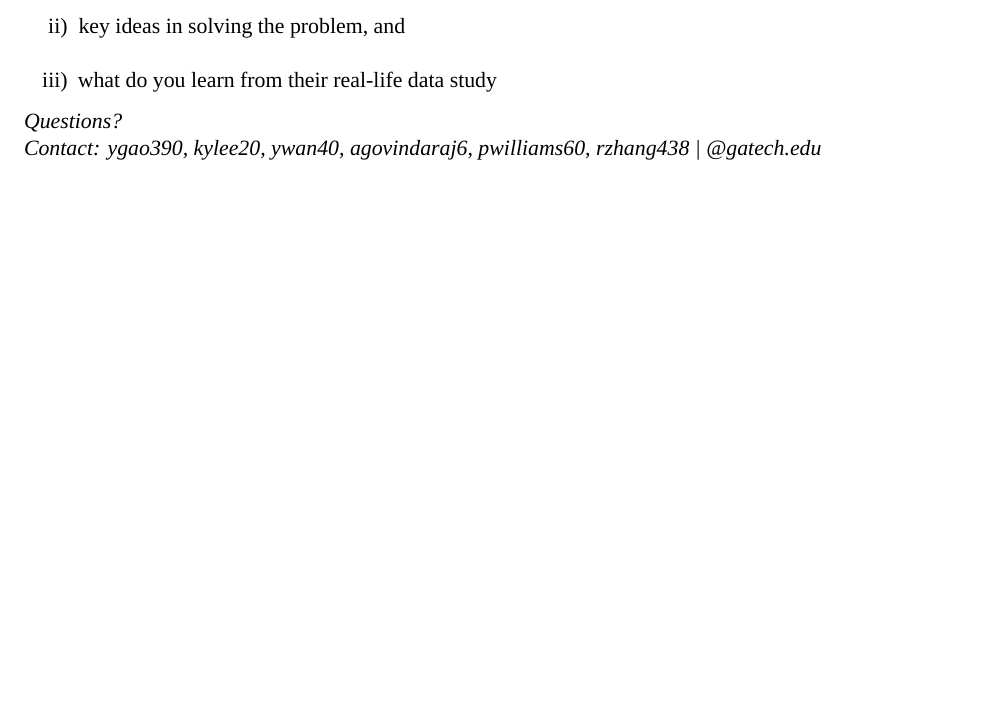
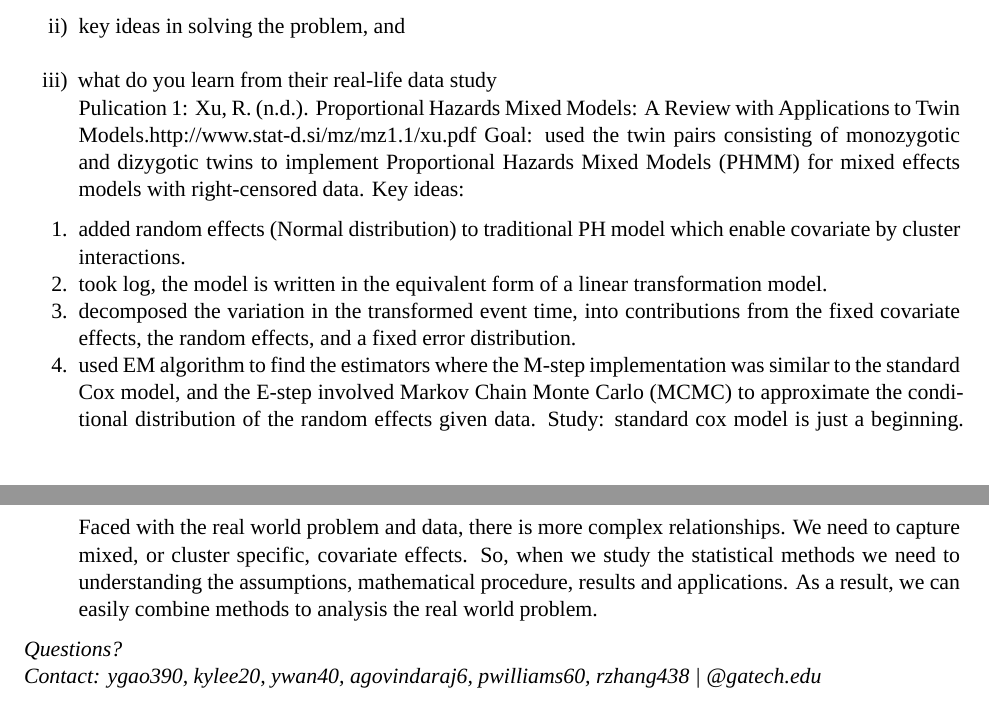
Before and after one commit to pewilliams/isye-6404-fall18-proj, an R Markdown document (enrichment_projects/cp1-2/computer_project1.2_fall18.Rmd): part of page 3 of 3 before the commit and two parts of pages 3 and 4 of 4 after it, the two joined at a grey line, cut so that both start at the same text, the shorter picture padded with empty space. Rendered offline with R 4.5, knitr and Pandoc, then LaTeX, with nearby package versions; a font, style sheet, LaTeX package, included part or bibliography that could not be used is replaced or left out.

Commit message:
Update computer_project1.2_fall18.Rmd
One publication_Yuan

```diff
--- a/enrichment_projects/cp1-2/computer_project1.2_fall18.Rmd
+++ b/enrichment_projects/cp1-2/computer_project1.2_fall18.Rmd
@@ -89,6 +89,14 @@ Confidence Interval (HPD-CI) for a better version of this idea.
   i) what is the goal of the study,
   ii) key ideas in solving the problem, and
   iii) what do you learn from their real-life data study
+Pulication 1: Xu, R. (n.d.). Proportional Hazards Mixed Models: A Review with Applications to Twin Models.http://www.stat-d.si/mz/mz1.1/xu.pdf
+Goal: used the twin pairs consisting of monozygotic and dizygotic twins to implement Proportional Hazards Mixed Models (PHMM) for mixed effects models with right-censored data.
+Key ideas:
+1.	added random effects (Normal distribution) to traditional PH model which enable covariate by cluster interactions.
+2.	took log, the model is written in the equivalent form of a linear transformation model.
+3.	decomposed the variation in the transformed event time, into contributions from the fixed covariate effects, the random effects, and a fixed error distribution.
+4.	used EM algorithm to find the estimators where the M-step implementation was similar to the standard Cox model, and the E-step involved Markov Chain Monte Carlo (MCMC) to approximate the conditional distribution of the random effects given data.
+Study: standard cox model is just a beginning. Faced with the real world problem and data, there is more complex relationships. We need to capture mixed, or cluster specific, covariate effects. So, when we study the statistical methods we need to understanding the assumptions, mathematical procedure, results and applications. As a result, we can easily combine methods to analysis the real world problem.
 
 
 
```
